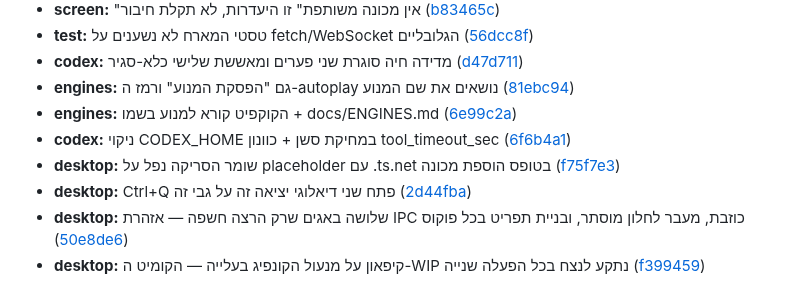
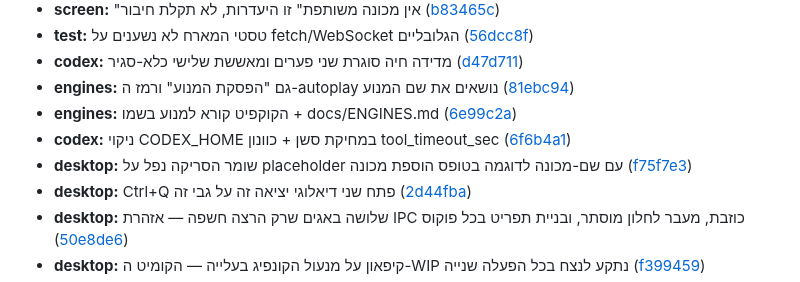
Before and after one commit to maor700/arigami, a Markdown page: CHANGELOG.md, the part around the change. Rendered like a GitHub page.

Commit message:
chore(release): scrub a hostname-like placeholder from the v0.2.0 changelog entry
The public-readiness gate flags '.ts.net' in a commit subject copied into
CHANGELOG.md, which blocked release.yml on the v0.2.0 tag. The tag moves here.

Co-Authored-By: Claude Fable 5.1 <noreply@anthropic.com>

```diff
--- a/CHANGELOG.md
+++ b/CHANGELOG.md
@@ -119,7 +119,7 @@ All notable changes to Arigami. Generated by `bun run release` from conventional
 - **engines:** גם "הפסקת המנוע" ורמז ה-autoplay נושאים את שם המנוע ([81ebc94](https://github.com/maor700/arigami/commit/81ebc9432ac4530100fdf3158bd819feba04e2ed))
 - **engines:** הקוקפיט קורא למנוע בשמו + docs/ENGINES.md ([6e99c2a](https://github.com/maor700/arigami/commit/6e99c2a8f4e8ff18b6a858960e69d2625edc1a4d))
 - **codex:** ניקוי CODEX_HOME במחיקת סשן + כוונון tool_timeout_sec ([6f6b4a1](https://github.com/maor700/arigami/commit/6f6b4a1251852ceb2cf95ad7e8f4fc73c4539ae1))
-- **desktop:** שומר הסריקה נפל על placeholder עם .ts.net בטופס הוספת מכונה ([f75f7e3](https://github.com/maor700/arigami/commit/f75f7e3973572078c15d04c6ee2dda763870faf4))
+- **desktop:** שומר הסריקה נפל על placeholder עם שם-מכונה לדוגמה בטופס הוספת מכונה ([f75f7e3](https://github.com/maor700/arigami/commit/f75f7e3973572078c15d04c6ee2dda763870faf4))
 - **desktop:** Ctrl+Q פתח שני דיאלוגי יציאה זה על גבי זה ([2d44fba](https://github.com/maor700/arigami/commit/2d44fba828270faa2427af722d151eb010ba462c))
 - **desktop:** שלושה באגים שרק הרצה חשפה — אזהרת IPC כוזבת, מעבר לחלון מוסתר, ובניית תפריט בכל פוקוס ([50e8de6](https://github.com/maor700/arigami/commit/50e8de66021ebd1be574194d31f82ec050b4bd34))
 - **desktop:** קיפאון על מנעול הקונפיג בעלייה — הקומיט ה-WIP נתקע לנצח בכל הפעלה שנייה ([f399459](https://github.com/maor700/arigami/commit/f399459b8cd008b69bcf8bb9762a9e76151fb5e6))
```
